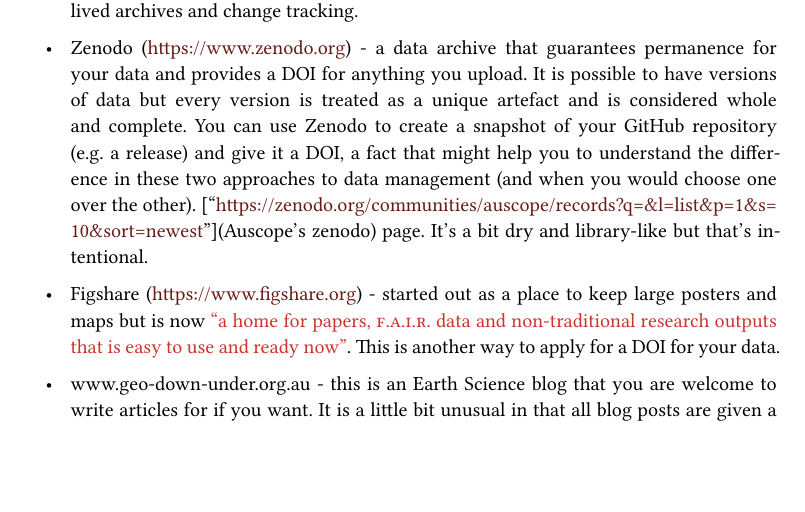
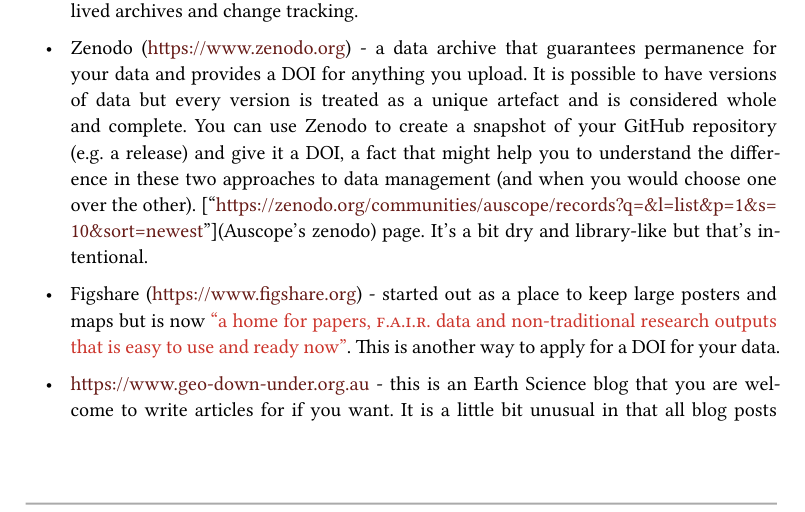
Before and after one commit to ANU-RSES-Education/EMSC-4017, a Typst document (DataManagement/DataManagement.typ): part of page 6 of 6 before the commit and part of page 6 of 7 after it, cut so that both start at the same text, the shorter picture padded with empty space. The pictures show the PDF file DataManagement/DataManagement.pdf that the author committed with the source.

Commit message:
Fix geo-down-under link

```diff
--- a/DataManagement/DataManagement.typ
+++ b/DataManagement/DataManagement.typ
@@ -283,7 +283,7 @@
 
   - Figshare (https://www.figshare.org) - started out as a place to keep large posters and maps but is now #text(fill: red.darken(20%))["a home for papers, FAIR data and non-traditional research outputs that is easy to use and ready now"]. This is another way to apply for a DOI for your data.
 
-  - www.geo-down-under.org.au - this is an Earth Science blog that you are welcome to write articles for if you want. It is a little bit unusual in that all blog posts are given a DOI. Do you think blog posts deserve a DOI ? What about tweets or text messages ?
+  - https://www.geo-down-under.org.au - this is an Earth Science blog that you are welcome to write articles for if you want. It is a little bit unusual in that all blog posts are given a DOI. Do you think blog posts deserve a DOI ? What about tweets or text messages ?
 
 
 
```
Also changed, not shown: DataManagement/DataManagement.pdf.
